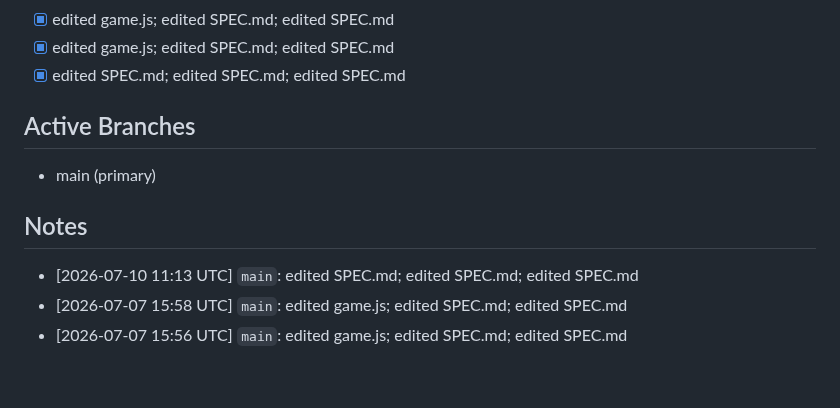
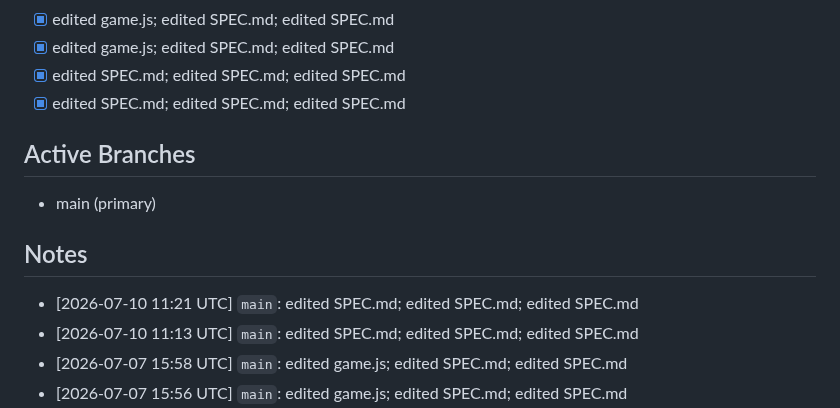
Before and after one commit to katoharu0/neon-survivor, a Markdown page: main.md, the part around the change. Drawn GitHub-style; blank space fills up the shorter version.

```diff
--- a/main.md
+++ b/main.md
@@ -44,11 +44,13 @@ PDCA cycle 1/20: ボスHP削減・モブ全消去廃止・ボス速度増・モ
 - [x] edited game.js; edited SPEC.md; edited SPEC.md
 - [x] edited game.js; edited SPEC.md; edited SPEC.md
 - [x] edited SPEC.md; edited SPEC.md; edited SPEC.md
+- [x] edited SPEC.md; edited SPEC.md; edited SPEC.md
 
 ## Active Branches
 - main (primary)
 
 ## Notes
+- [2026-07-10 11:21 UTC] `main`: edited SPEC.md; edited SPEC.md; edited SPEC.md
 - [2026-07-10 11:13 UTC] `main`: edited SPEC.md; edited SPEC.md; edited SPEC.md
 - [2026-07-07 15:58 UTC] `main`: edited game.js; edited SPEC.md; edited SPEC.md
 - [2026-07-07 15:56 UTC] `main`: edited game.js; edited SPEC.md; edited SPEC.md
```
Also changed, not shown: commit.md (+13 -0 lines), trace.md (+5 -0 lines).
